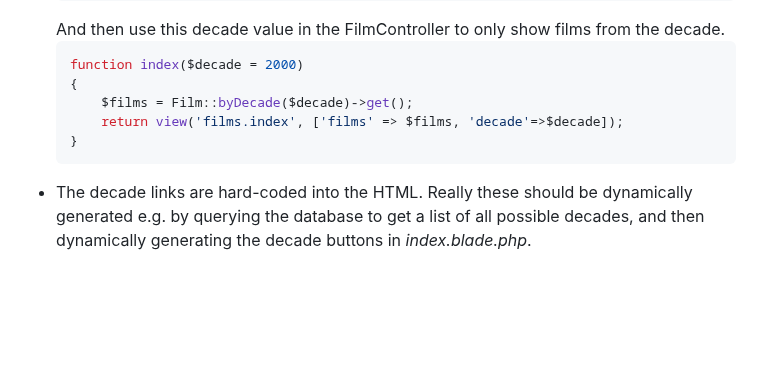
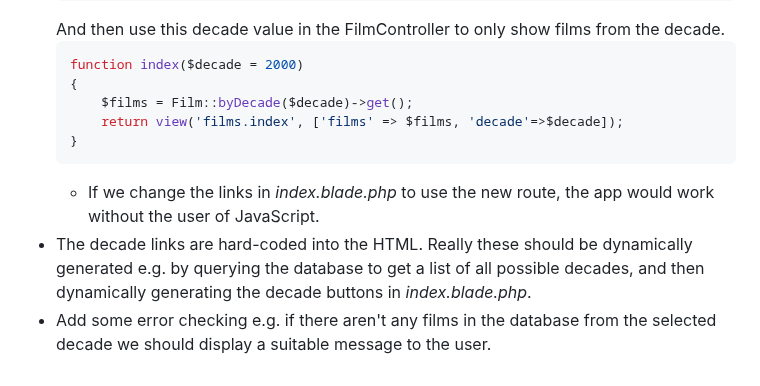
Before and after one commit to CHT2520/using-javascript, a Markdown page: README.md, the part around the change. Rendered like a GitHub page; blank space fills up the shorter version.

````diff
--- a/README.md
+++ b/README.md
@@ -277,4 +277,6 @@ This is a very simple example. Here are some ways it could be improved.
       return view('films.index', ['films' => $films, 'decade'=>$decade]);
   }
   ```
+  - If we change the links in *index.blade.php* to use the new route, the app would work without the user of JavaScript.
 - The decade links are hard-coded into the HTML. Really these should be dynamically generated e.g. by querying the database to get a list of all possible decades, and then dynamically generating the decade buttons in *index.blade.php*.
+- Add some error checking e.g. if there aren't any films in the database from the selected decade we should display a suitable message to the user.
````
